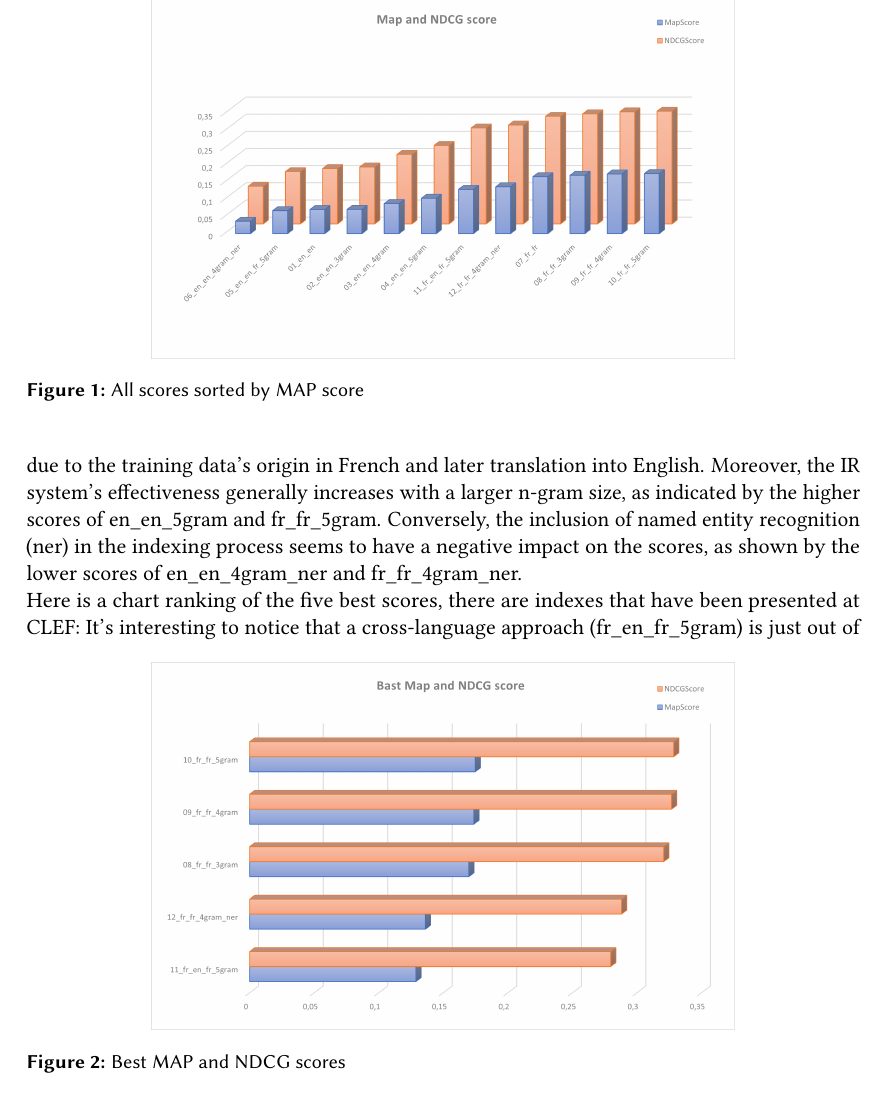
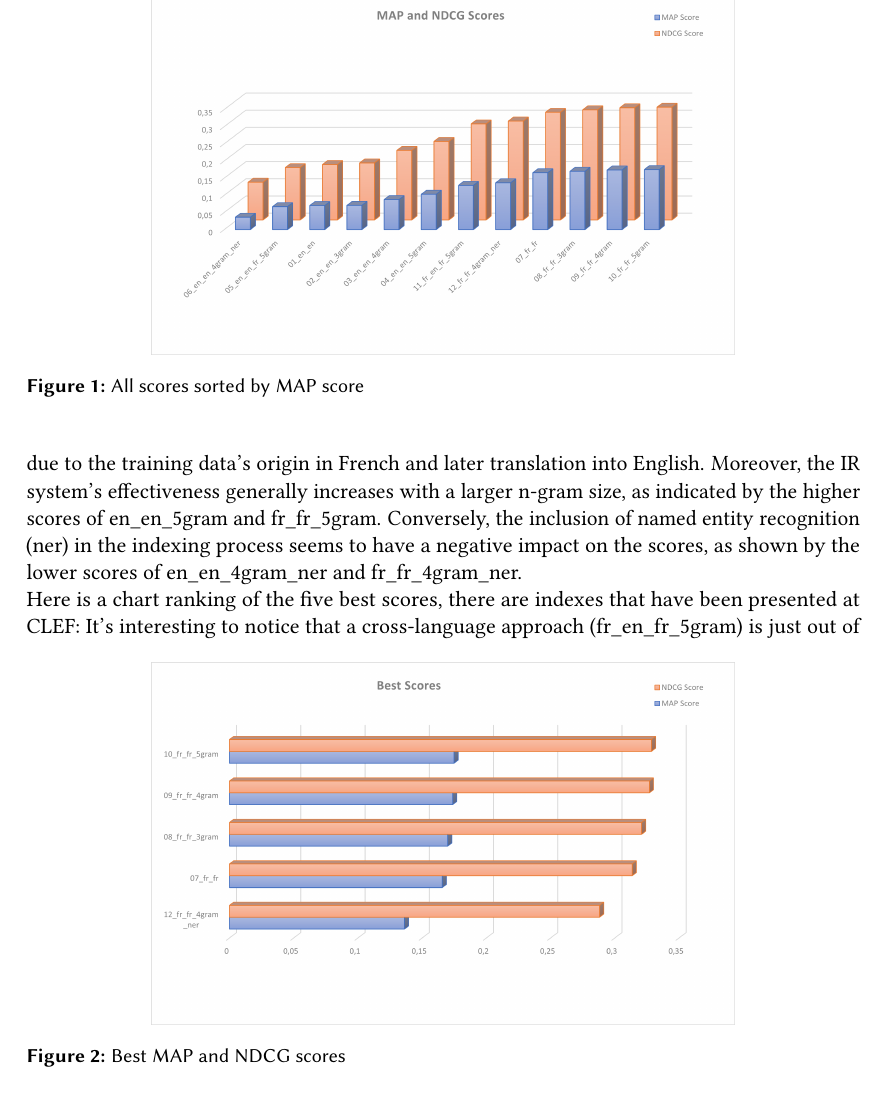
Before and after one commit to NonnoPinto/JIHUMING-CLEF2023-LongEval, a LaTeX problem sheet (homework-1/homework-1.tex, which reads homework-1/section/results.tex): part of page 8 of 9, cut so that both start at the same text. Compiled offline with pdfLaTeX; a LaTeX package or settings file that is missing is left out.

Commit message:
fixed best scores

```diff
--- a/homework-1/section/results.tex
+++ b/homework-1/section/results.tex
@@ -40,7 +40,7 @@
 
 \begin{figure}[h!]
 	\centering
-	\includegraphics[width=0.7\textwidth]{figure/allScoresSorted.png}
+	\includegraphics[width=0.7\textwidth]{figure/allScores.png}
 	\caption{All scores sorted by MAP score}
 	\label{fig:sorted scores}
 \end{figure}
```
Also changed, not shown: homework-1/figure/allScores.png, homework-1/figure/allScoresSorted.png (deleted), homework-1/figure/bestScores.png, homework-1/homework-1.pdf.
